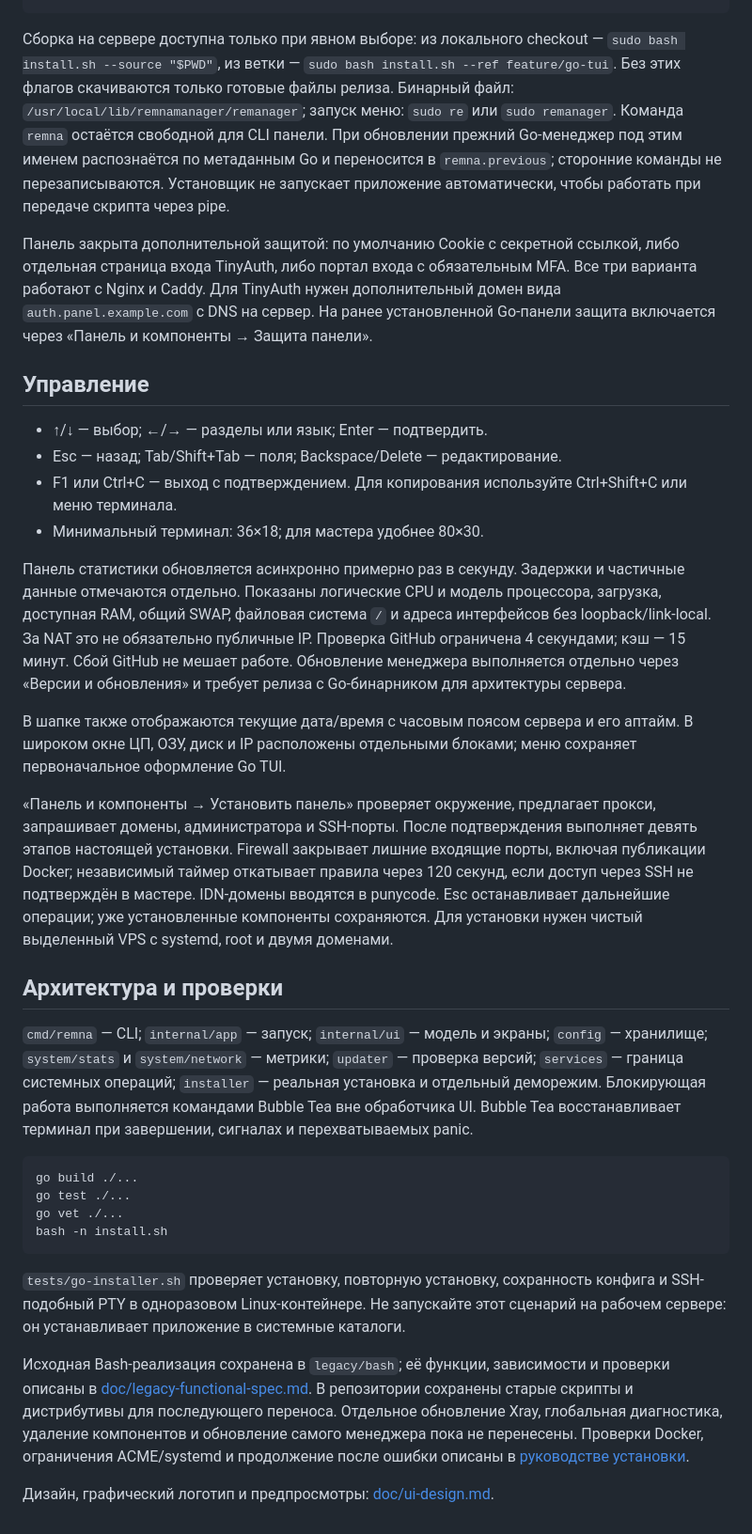
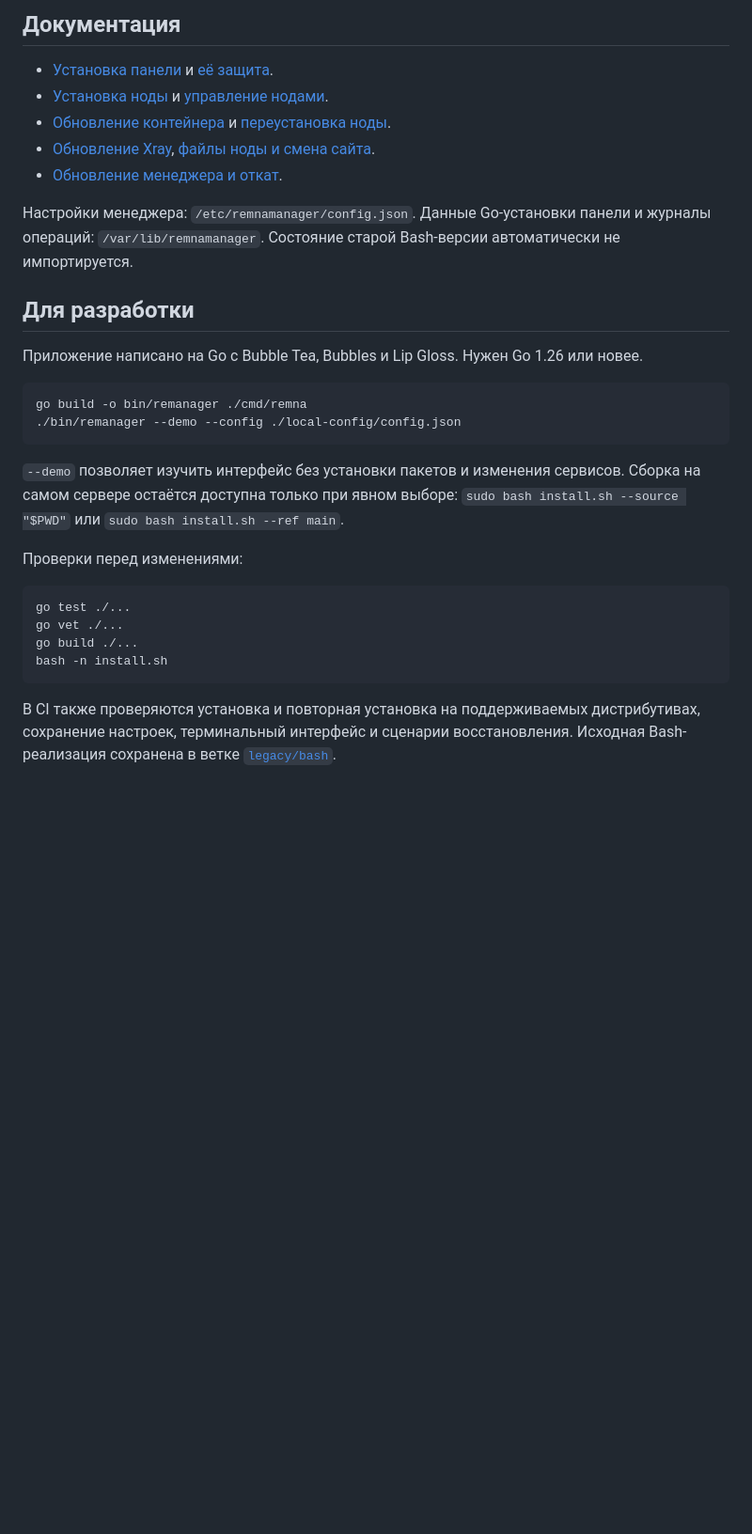
Before and after one commit to ConsolePro/RemnaManager, a Markdown page: README.md, the part around one of its changes. Shown at 94% size. GitHub-like rendering; blank space fills up the shorter version.

````diff
--- a/README.md
+++ b/README.md
@@ -79,74 +93,31 @@ curl -fsSL https://github.com/ConsolePro/RemnaManager/releases/download/v1.2.0/i
+## Документация
+
+- [Установка панели](doc/panel-installation.md) и [её защита](doc/panel-protection.md).
+- [Установка ноды](doc/node-installation.md) и [управление нодами](doc/node-management.md).
+- [Обновление контейнера](doc/node-update.md) и [переустановка ноды](doc/node-reinstall.md).
+- [Обновление Xray](doc/node-core-update.md), [файлы ноды и смена сайта](doc/node-files-and-templates.md).
+- [Обновление менеджера и откат](doc/manager-update.md).
+
+Настройки менеджера: `/etc/remnamanager/config.json`. Данные Go-установки панели и журналы операций: `/var/lib/remnamanager`. Состояние старой Bash-версии автоматически не импортируется.
+
+## Для разработки
+
+Приложение написано на Go с Bubble Tea, Bubbles и Lip Gloss. Нужен Go 1.26 или новее.
+
+```bash
+go build -o bin/remanager ./cmd/remna
+./bin/remanager --demo --config ./local-config/config.json
 ```
 
-Сборка на сервере доступна только при явном выборе:
-из локального checkout — `sudo bash install.sh --source "$PWD"`,
-из ветки — `sudo bash install.sh --ref feature/go-tui`.
-Без этих флагов скачиваются только готовые файлы релиза.
-Бинарный файл: `/usr/local/lib/remnamanager/remanager`; запуск меню: `sudo re`
-или `sudo remanager`. Команда `remna` остаётся свободной для CLI панели. При обновлении
-прежний Go-менеджер под этим именем распознаётся по метаданным Go и переносится
-в `remna.previous`; сторонние команды не перезаписываются. Установщик не запускает
-приложение автоматически, чтобы работать при передаче скрипта через pipe.
+`--demo` позволяет изучить интерфейс без установки пакетов и изменения сервисов. Сборка на самом сервере остаётся доступна только при явном выборе: `sudo bash install.sh --source "$PWD"` или `sudo bash install.sh --ref main`.
 
-Панель закрыта дополнительной защитой: по умолчанию Cookie с секретной ссылкой,
-либо отдельная страница входа TinyAuth, либо портал входа с обязательным MFA.
-Все три варианта работают с Nginx и Caddy.
-Для TinyAuth нужен дополнительный домен вида `auth.panel.example.com` с DNS на сервер.
-На ранее установленной Go-панели защита включается через «Панель и компоненты → Защита панели».
+Проверки перед изменениями:
 
-## Управление
-
-- ↑/↓ — выбор; ←/→ — разделы или язык; Enter — подтвердить.
-- Esc — назад; Tab/Shift+Tab — поля; Backspace/Delete — редактирование.
-- F1 или Ctrl+C — выход с подтверждением. Для копирования используйте Ctrl+Shift+C или меню терминала.
-- Минимальный терминал: 36×18; для мастера удобнее 80×30.
-
-Панель статистики обновляется асинхронно примерно раз в секунду. Задержки и
-частичные данные отмечаются отдельно. Показаны
-логические CPU и модель процессора, загрузка, доступная RAM, общий SWAP, файловая система `/` и
-адреса интерфейсов без loopback/link-local. За NAT это не обязательно публичные IP.
-Проверка GitHub ограничена 4 секундами; кэш — 15 минут. Сбой GitHub не мешает
-работе. Обновление менеджера выполняется отдельно через «Версии и обновления»
-и требует релиза с Go-бинарником для архитектуры сервера.
-
-В шапке также отображаются текущие дата/время с часовым поясом сервера и его
-аптайм. В широком окне ЦП, ОЗУ, диск и IP расположены отдельными блоками;
-меню сохраняет первоначальное оформление Go TUI.
-
-«Панель и компоненты → Установить панель» проверяет окружение, предлагает прокси,
-запрашивает домены, администратора и SSH-порты. После подтверждения выполняет
-девять этапов настоящей установки. Firewall закрывает лишние входящие порты,
-включая публикации Docker; независимый таймер откатывает правила через 120 секунд,
-если доступ через SSH не подтверждён в мастере. IDN-домены вводятся в punycode.
-Esc останавливает дальнейшие операции; уже установленные компоненты сохраняются.
-Для установки нужен чистый выделенный VPS с systemd, root и двумя доменами.
-
-## Архитектура и проверки
-
-`cmd/remna` — CLI; `internal/app` — запуск; `internal/ui` — модель и экраны;
-`config` — хранилище; `system/stats` и `system/network` — метрики;
-`updater` — проверка версий; `services` — граница системных операций;
-`installer` — реальная установка и отдельный деморежим. Блокирующая работа выполняется
-командами Bubble Tea вне обработчика UI. Bubble Tea восстанавливает терминал
-при завершении, сигналах и перехватываемых panic.
-
-```sh
-go build ./...
+```bash
 go test ./...
 go vet ./...
+go build ./...
 bash -n install.sh
 ```
 
-`tests/go-installer.sh` проверяет установку, повторную установку, сохранность
-конфига и SSH-подобный PTY в одноразовом Linux-контейнере. Не запускайте этот
-сценарий на рабочем сервере: он устанавливает приложение в системные каталоги.
-
-Исходная Bash-реализация сохранена в `legacy/bash`; её функции, зависимости и
-проверки описаны в [doc/legacy-functional-spec.md](doc/legacy-functional-spec.md).
-В репозитории сохранены старые скрипты и дистрибутивы для последующего переноса.
-Отдельное обновление Xray, глобальная диагностика,
-удаление компонентов и обновление самого менеджера пока не перенесены.
-Проверки Docker, ограничения ACME/systemd и продолжение после ошибки описаны
-в [руководстве установки](doc/panel-installation.md).
-
-Дизайн, графический логотип и предпросмотры: [doc/ui-design.md](doc/ui-design.md).
+В CI также проверяются установка и повторная установка на поддерживаемых дистрибутивах, сохранение настроек, терминальный интерфейс и сценарии восстановления. Исходная Bash-реализация сохранена в ветке [`legacy/bash`](https://github.com/ConsolePro/RemnaManager/tree/legacy/bash).
````
Also changed, not shown: other parts of README.md (+76 -62 lines), doc/manager-update.md (+1 -1 lines), doc/releases/v1.2.1.md (added, +12 -0 lines), doc/screenshots/README.md (added, +31 -0 lines), doc/assets/terminal.png (added), 8 other files.
